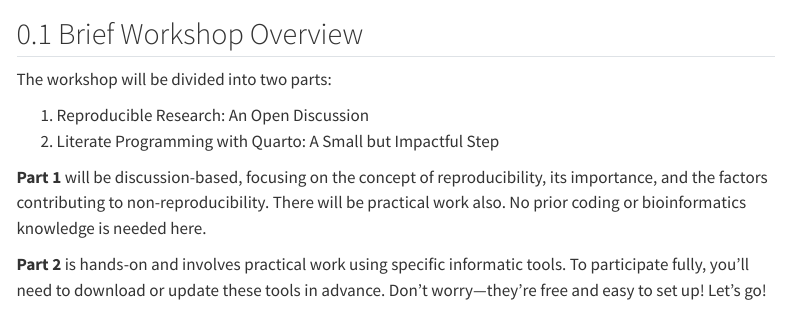
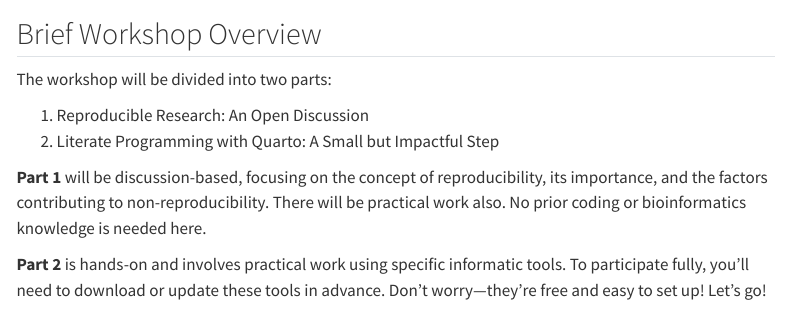
Before and after one commit to ellfran-7/repro-research-workshop, a Quarto document (00-welcome-page.qmd): the page in a window 1100 px wide, from 720 px down. Rendered offline with R 4.5, knitr and Pandoc in place of Quarto, with nearby package versions; menus at the side of the page are left out.

Commit message:
chore: minor fixes

```diff
--- a/00-welcome-page.qmd
+++ b/00-welcome-page.qmd
@@ -3,9 +3,7 @@ title: "Welcome"
 subtitle: "LIEC - CS WORKSHOP"
 date: last-modified
 date-format: long
-number-sections: true
-number-depth: 3
-toc: true
+number-sections: false
 from: markdown+emoji
 format: html
 ---
```
Also changed, not shown: _quarto.yml (+0 -1 lines).
